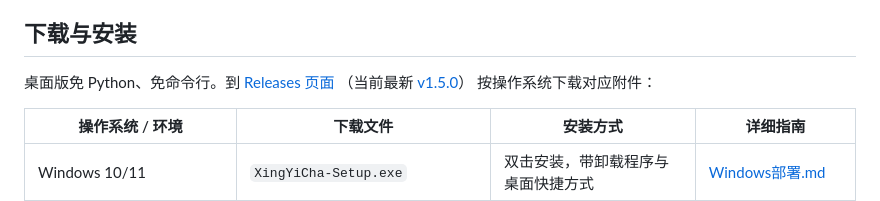
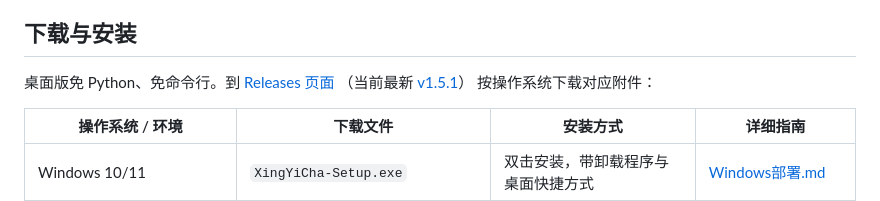
Before and after one commit to yjiao286/xingyicha, a Markdown page: README.md, the part around the change. Rendered like a GitHub page.

Commit message:
chore: README 最新版本更新至 v1.5.1

```diff
--- a/README.md
+++ b/README.md
@@ -16,7 +16,7 @@
 
 桌面版免 Python、免命令行。到
 [Releases 页面](https://github.com/yjiao286/xingyicha/releases)
-（当前最新 [v1.5.0](https://github.com/yjiao286/xingyicha/releases/tag/v1.5.0)）
+（当前最新 [v1.5.1](https://github.com/yjiao286/xingyicha/releases/tag/v1.5.1)）
 按操作系统下载对应附件：
 
 | 操作系统 / 环境 | 下载文件 | 安装方式 | 详细指南 |
```
